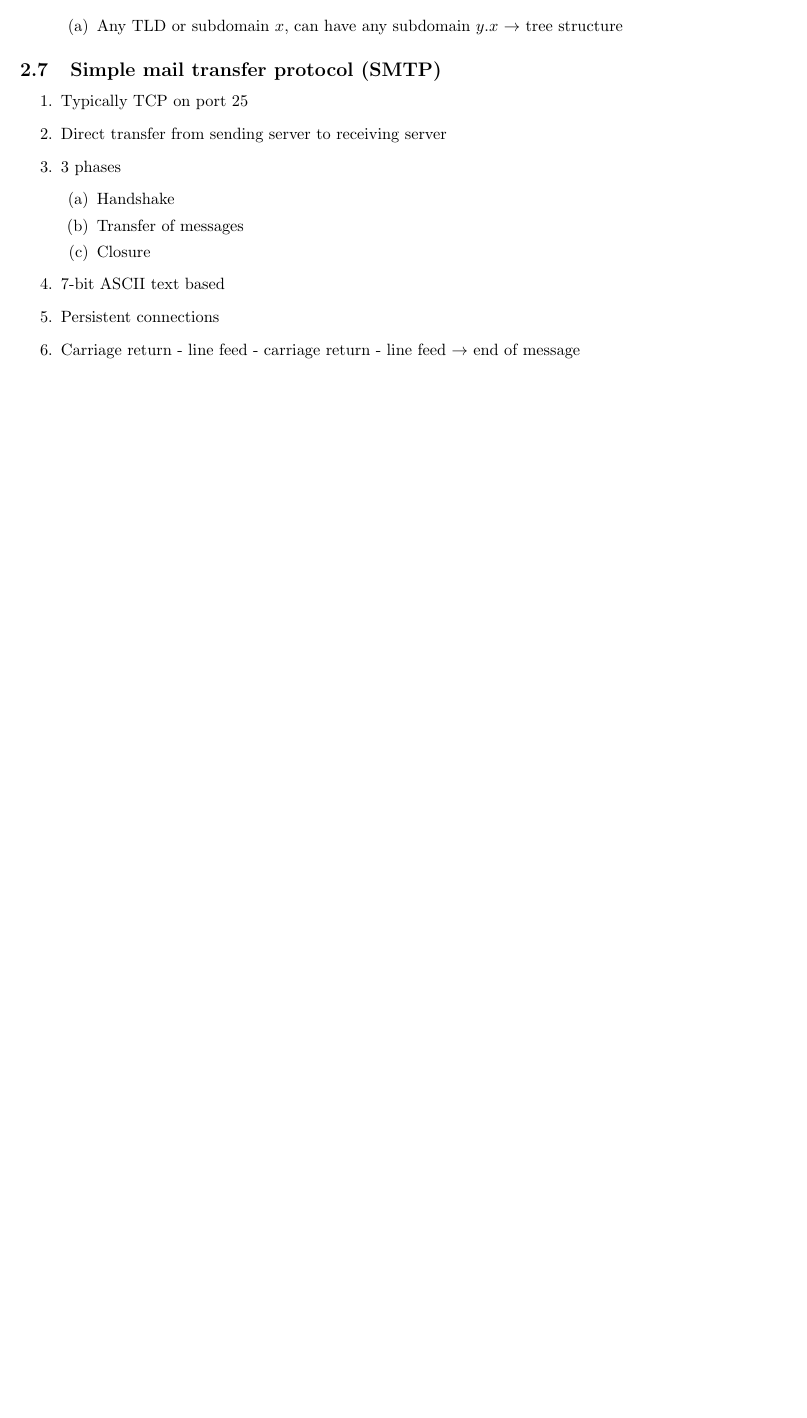
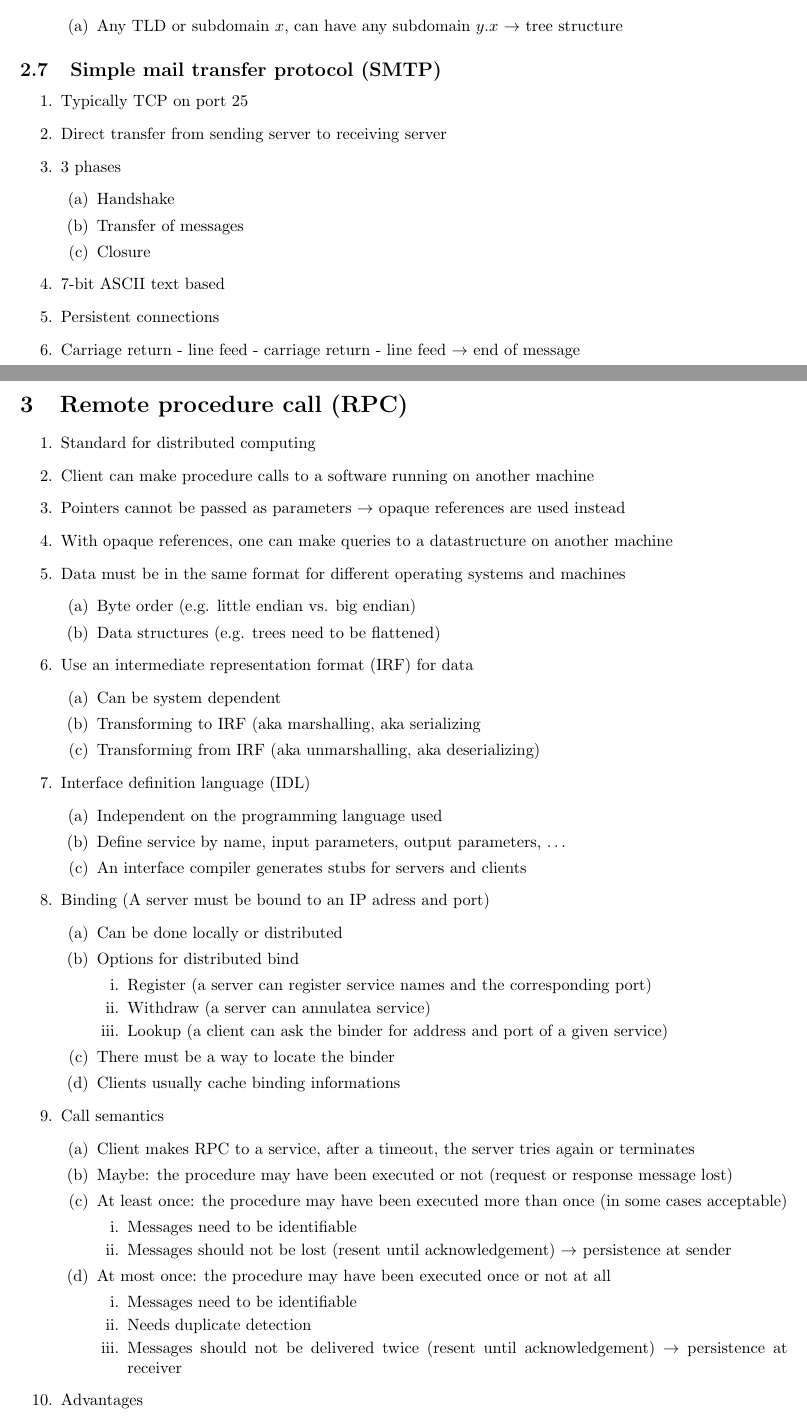
Before and after one commit to OdinAnDieFreude/ZF_Semester_4, a LaTeX document (NW/NW.tex, which reads NW/3_RemoteProcedureCall.tex): part of page 8 of 8 before the commit and two parts of pages 8 and 9 of 10 after it, the two joined at a grey line, cut so that both start at the same text, the shorter picture padded with empty space. Compiled offline with pdfLaTeX.

Commit message:
Summarize 3_chapter3-RPC-lecture.pdf

```diff
--- /dev/null
+++ b/NW/3_RemoteProcedureCall.tex
@@ -0,0 +1,53 @@
+\section{Remote procedure call (RPC)}
+\enumstart
+	\item Standard for distributed computing
+	\item Client can make procedure calls to a software running on another machine
+	\item Pointers cannot be passed as parameters \arrow opaque references are used instead
+	\item With opaque references, one can make queries to a datastructure on another machine
+	\item Data must be in the same format for different operating systems and machines
+	\enumstart
+		\item Byte order (e.g. little endian vs. big endian)
+		\item Data structures (e.g. trees need to be flattened)
+	\enumend
+	\item  Use an intermediate representation format (IRF) for data
+	\enumstart
+		\item Can be system dependent
+		\item Transforming to IRF (aka marshalling, aka serializing
+		\item Transforming from IRF (aka unmarshalling, aka deserializing)
+	\enumend
+	\item Interface definition language (IDL)
+	\enumstart
+		\item Independent on the programming language used
+		\item Define service by name, input parameters, output parameters, \ddd
+		\item An interface compiler generates stubs for servers and clients
+	\enumend
+	\item Binding (A server must be bound to an IP adress and port)
+	\enumstart
+		\item Can be done locally or distributed
+		\item Options for distributed bind
+		\enumstart
+			\item Register (a server can register service names and the corresponding port)
+			\item Withdraw (a server can annulatea service)
+			\item Lookup (a client can ask the binder for address and port of a given service)
+		\enumend
+		\item There must be a way to locate the binder
+		\item Clients usually cache binding informations
+	\enumend
+	\item Call semantics
+	\enumstart
+		\item Client makes RPC to a service, after a timeout, the server tries again or terminates
+		\item Maybe: the procedure may have been executed or not (request or response message lost)
+		\item At least once: the procedure may have been executed more than once (in some cases acceptable)
+		\enumstart
+			\item Messages need to be identifiable
+			\item Messages should not be lost (resent until acknowledgement) \arrow persistence at sender
+		\enumend
+		\item At most once: the procedure may have been executed once or not at all
+		\enumstart
+			\item Messages need to be identifiable
+			\item Needs duplicate detection
+			\item Messages should not be delivered twice (resent until acknowledgement) \arrow persistence at receiver
+		\enumend
+	\enumend
+	\item Advantages
+	\enumstart
@@ -0,0 +60 @@
+		\item Not a standard \arrow different implementations of RPC
```
Also changed, not shown: NW/NW.tex (+1 -0 lines), NW/3_RemoteProcedureCall.tex (11 more changed lines).
